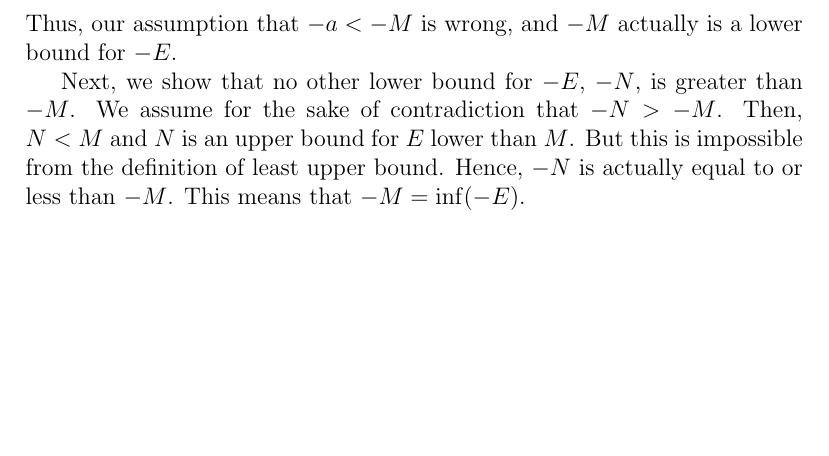
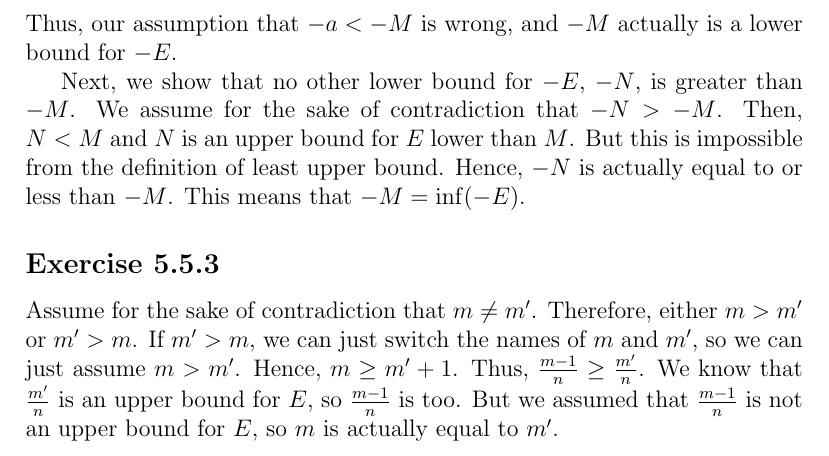
Before and after one commit to my-cen/analysis-answers, a LaTeX thesis (Analysis I answers.tex): part of page 31 of 31, cut so that both start at the same text, the shorter picture padded with empty space. Compiled offline with pdfLaTeX.

Commit message:
Add Exercise 5.5.3

```diff
--- a/Analysis I answers.tex
+++ b/Analysis I answers.tex
@@ -674,4 +674,8 @@
 
 	Next, we show that no other lower bound for $-E$, $-N$, is greater than $-M$. We assume for the sake of contradiction that $-N > -M$. Then, $N < M$ and $N$ is an upper bound for $E$ lower than $M$. But this is impossible from the definition of least upper bound. Hence, $-N$ is actually equal to or less than $-M$. This means that $-M = \inf(-E)$.
 
+	\subsection*{Exercise 5.5.3}
+
+	Assume for the sake of contradiction that $m \ne m'$. Therefore, either $m > m'$ or $m' > m$. If $m' > m$, we can just switch the names of $m$ and $m'$, so we can just assume $m > m'$. Hence, $m \ge m' + 1$. Thus, $\frac{m - 1}{n} \ge \frac{m'}{n}$. We know that $\frac{m'}{n}$ is an upper bound for $E$, so $\frac{m - 1}{n}$ is too. But we assumed that $\frac{m - 1}{n}$ is not an upper bound for $E$, so $m$ is actually equal to $m'$.
+
 \end{document}
```
Also changed, not shown: Analysis I answers.pdf.
